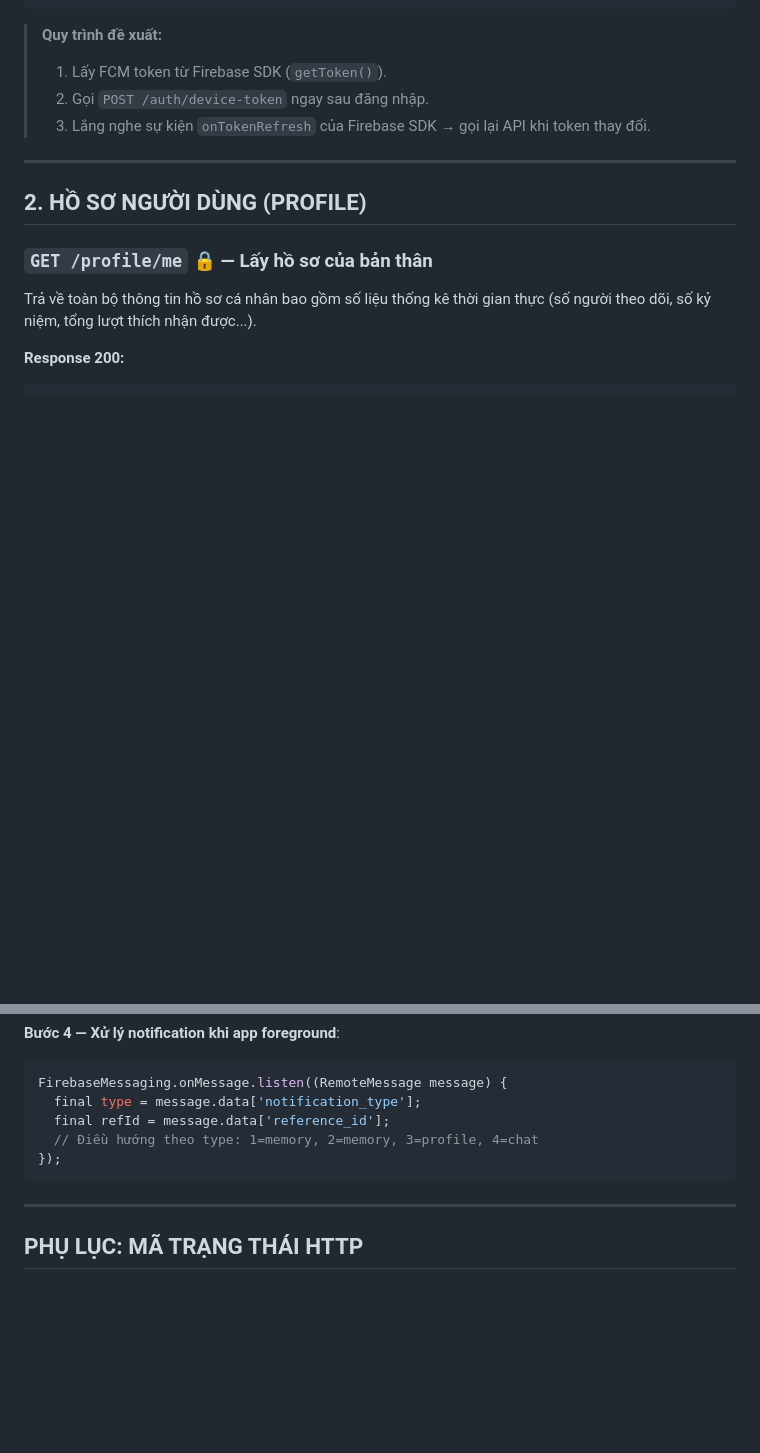
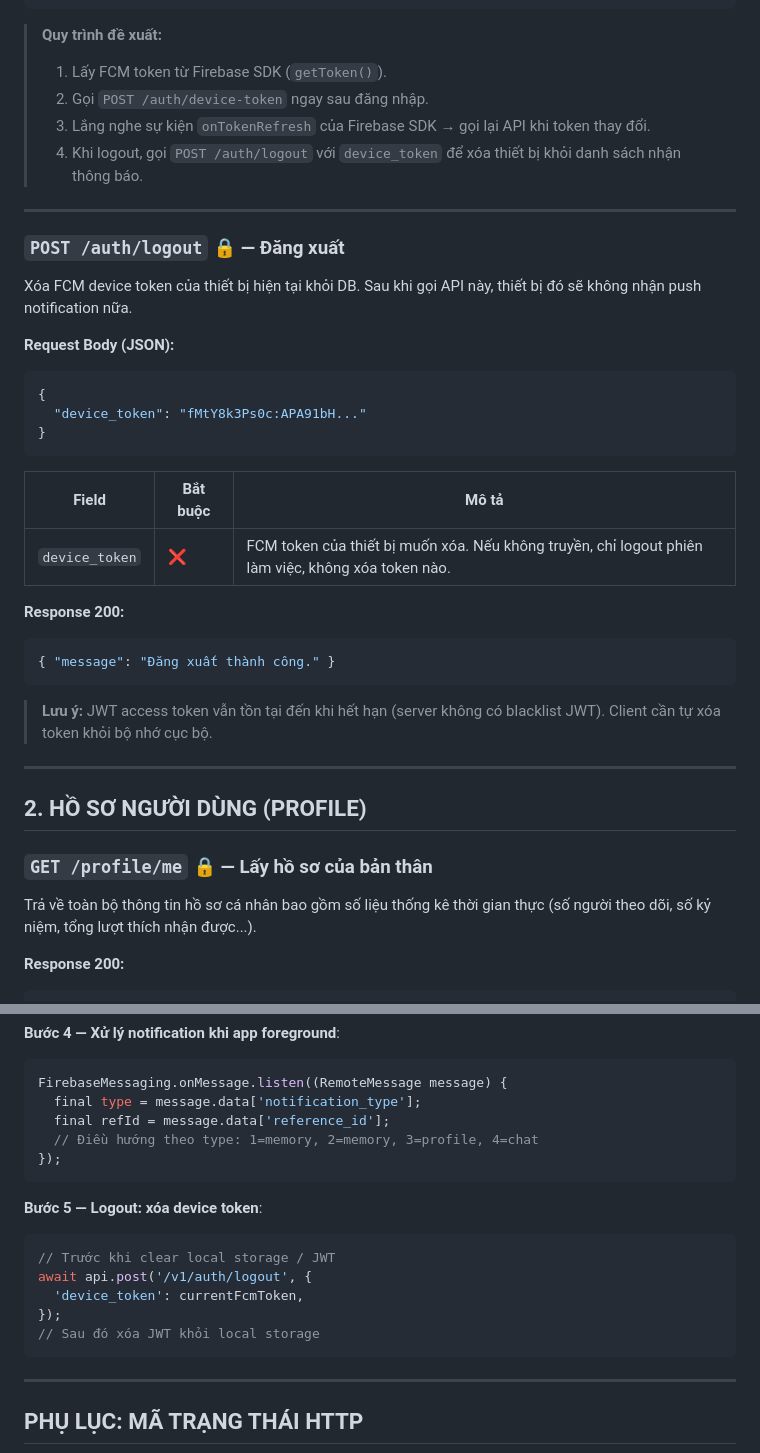
Before and after one commit to NongDuong/waymark, a Markdown page: api_documentation.md, 2 parts joined by grey strips. Drawn GitHub-style; blank space fills up the shorter version.

Commit message:
docs: add POST /auth/logout endpoint documentation

````diff
--- a/api_documentation.md
+++ b/api_documentation.md
@@ -267,6 +267,31 @@ Lưu FCM registration token của thiết bị để nhận push notification. G
 > 1. Lấy FCM token từ Firebase SDK (`getToken()`).
 > 2. Gọi `POST /auth/device-token` ngay sau đăng nhập.
 > 3. Lắng nghe sự kiện `onTokenRefresh` của Firebase SDK → gọi lại API khi token thay đổi.
+> 4. Khi logout, gọi `POST /auth/logout` với `device_token` để xóa thiết bị khỏi danh sách nhận thông báo.
+
+---
+
+### `POST /auth/logout` 🔒 — Đăng xuất
+
+Xóa FCM device token của thiết bị hiện tại khỏi DB. Sau khi gọi API này, thiết bị đó sẽ không nhận push notification nữa.
+
+**Request Body (JSON):**
+```json
+{
+  "device_token": "fMtY8k3Ps0c:APA91bH..."
+}
+```
+
+| Field | Bắt buộc | Mô tả |
+|-------|----------|-------|
+| `device_token` | ❌ | FCM token của thiết bị muốn xóa. Nếu không truyền, chỉ logout phiên làm việc, không xóa token nào. |
+
+**Response 200:**
+```json
+{ "message": "Đăng xuất thành công." }
+```
+
+> **Lưu ý:** JWT access token vẫn tồn tại đến khi hết hạn (server không có blacklist JWT). Client cần tự xóa token khỏi bộ nhớ cục bộ.
 
 ---
 
@@ -1046,6 +1071,15 @@ FirebaseMessaging.onMessage.listen((RemoteMessage message) {
 });
 ```
 
+**Bước 5 — Logout: xóa device token**:
+```dart
+// Trước khi clear local storage / JWT
+await api.post('/v1/auth/logout', {
+  'device_token': currentFcmToken,
+});
+// Sau đó xóa JWT khỏi local storage
+```
+
 ---
 
 ## PHỤ LỤC: MÃ TRẠNG THÁI HTTP
````
